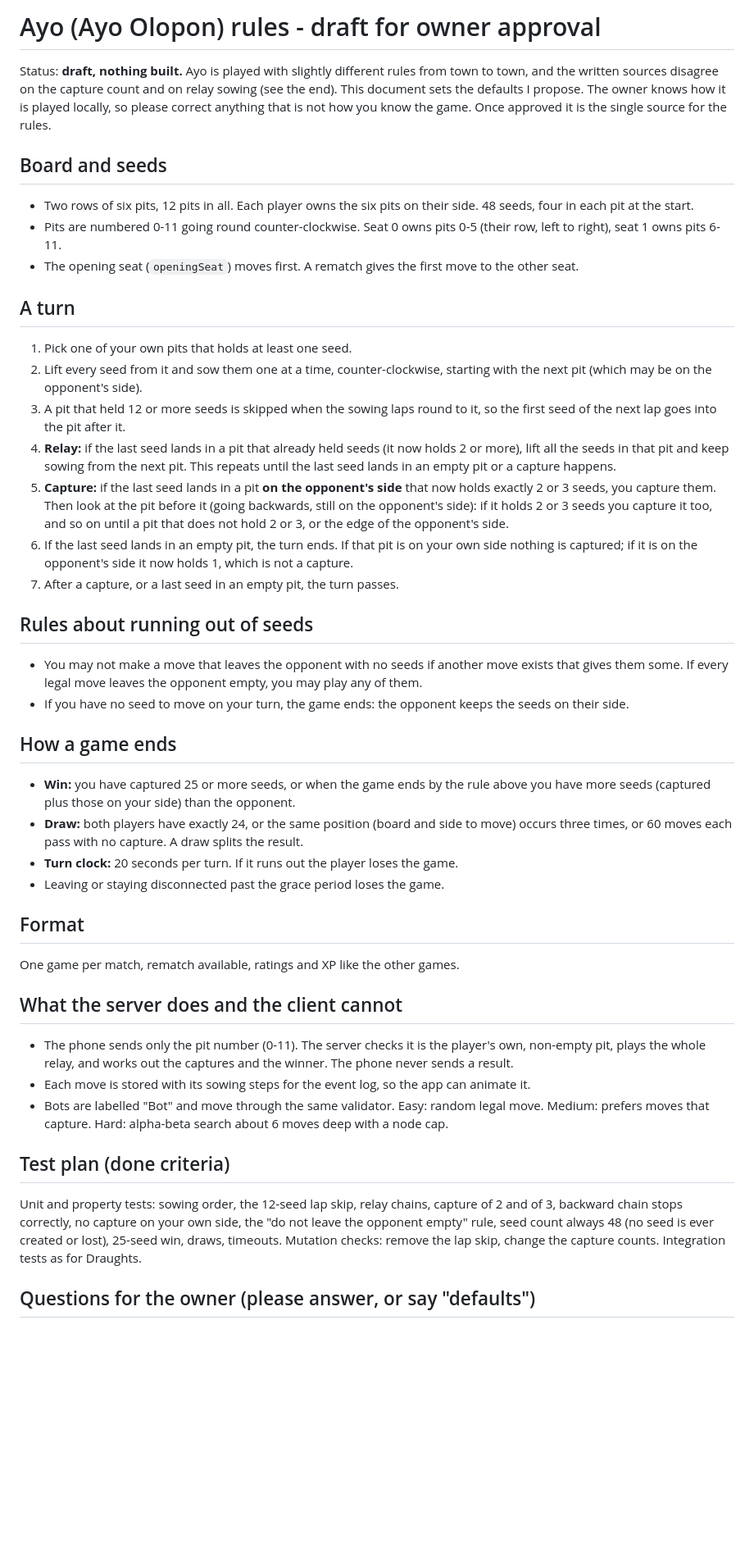
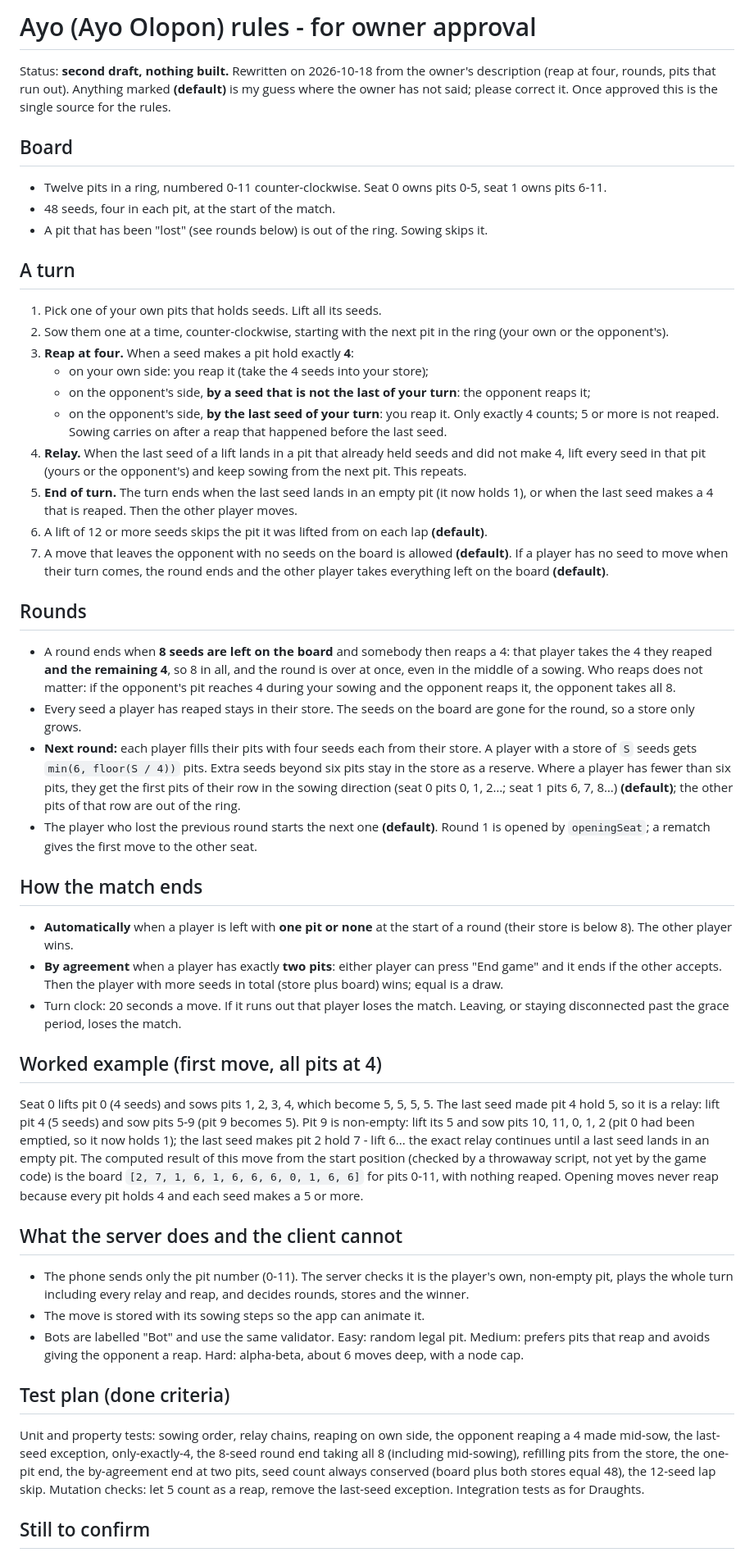
Before and after one commit to donchris90/gameverse, a Markdown page: docs/ayo-rules.md, the part around one of its changes. Shown at 82% size. GitHub-like rendering; blank space fills up the shorter version.

Commit message:
Rewrite Ayo rules for reap-at-four with rounds (owner's description)
Co-Authored-By: Claude Sonnet 5.5 <noreply@anthropic.com>
Claude-Session: https://claude.ai/code/session_018pX4mH3jAKeKsHFsfftBK1

```diff
--- a/docs/ayo-rules.md
+++ b/docs/ayo-rules.md
@@ -1,48 +1,53 @@
-# Ayo (Ayo Olopon) rules - draft for owner approval
+# Ayo (Ayo Olopon) rules - for owner approval
 
-Status: **draft, nothing built.** Ayo is played with slightly different rules from town to town, and the written sources disagree on the capture count and on relay sowing (see the end). This document sets the defaults I propose. The owner knows how it is played locally, so please correct anything that is not how you know the game. Once approved it is the single source for the rules.
+Status: **second draft, nothing built.** Rewritten on 2026-10-18 from the owner's description (reap at four, rounds, pits that run out). Anything marked **(default)** is my guess where the owner has not said; please correct it. Once approved this is the single source for the rules.
 
-## Board and seeds
+## Board
 
-- Two rows of six pits, 12 pits in all. Each player owns the six pits on their side. 48 seeds, four in each pit at the start.
-- Pits are numbered 0-11 going round counter-clockwise. Seat 0 owns pits 0-5 (their row, left to right), seat 1 owns pits 6-11.
-- The opening seat (`openingSeat`) moves first. A rematch gives the first move to the other seat.
+- Twelve pits in a ring, numbered 0-11 counter-clockwise. Seat 0 owns pits 0-5, seat 1 owns pits 6-11.
+- 48 seeds, four in each pit, at the start of the match.
+- A pit that has been "lost" (see rounds below) is out of the ring. Sowing skips it.
 
 ## A turn
 
-1. Pick one of your own pits that holds at least one seed.
-2. Lift every seed from it and sow them one at a time, counter-clockwise, starting with the next pit (which may be on the opponent's side).
-3. A pit that held 12 or more seeds is skipped when the sowing laps round to it, so the first seed of the next lap goes into the pit after it.
-4. **Relay:** if the last seed lands in a pit that already held seeds (it now holds 2 or more), lift all the seeds in that pit and keep sowing from the next pit. This repeats until the last seed lands in an empty pit or a capture happens.
-5. **Capture:** if the last seed lands in a pit **on the opponent's side** that now holds exactly 2 or 3 seeds, you capture them. Then look at the pit before it (going backwards, still on the opponent's side): if it holds 2 or 3 seeds you capture it too, and so on until a pit that does not hold 2 or 3, or the edge of the opponent's side.
-6. If the last seed lands in an empty pit, the turn ends. If that pit is on your own side nothing is captured; if it is on the opponent's side it now holds 1, which is not a capture.
-7. After a capture, or a last seed in an empty pit, the turn passes.
+1. Pick one of your own pits that holds seeds. Lift all its seeds.
+2. Sow them one at a time, counter-clockwise, starting with the next pit in the ring (your own or the opponent's).
+3. **Reap at four.** When a seed makes a pit hold exactly **4**:
+   - on your own side: you reap it (take the 4 seeds into your store);
+   - on the opponent's side, **by a seed that is not the last of your turn**: the opponent reaps it;
+   - on the opponent's side, **by the last seed of your turn**: you reap it.
+     Only exactly 4 counts; 5 or more is not reaped. Sowing carries on after a reap that happened before the last seed.
+4. **Relay.** When the last seed of a lift lands in a pit that already held seeds and did not make 4, lift every seed in that pit (yours or the opponent's) and keep sowing from the next pit. This repeats.
+5. **End of turn.** The turn ends when the last seed lands in an empty pit (it now holds 1), or when the last seed makes a 4 that is reaped. Then the other player moves.
+6. A lift of 12 or more seeds skips the pit it was lifted from on each lap **(default)**.
+7. A move that leaves the opponent with no seeds on the board is allowed **(default)**. If a player has no seed to move when their turn comes, the round ends and the other player takes everything left on the board **(default)**.
 
-## Rules about running out of seeds
+## Rounds
 
-- You may not make a move that leaves the opponent with no seeds if another move exists that gives them some. If every legal move leaves the opponent empty, you may play any of them.
-- If you have no seed to move on your turn, the game ends: the opponent keeps the seeds on their side.
+- A round ends when **8 seeds are left on the board** and somebody then reaps a 4: that player takes the 4 they reaped **and the remaining 4**, so 8 in all, and the round is over at once, even in the middle of a sowing. Who reaps does not matter: if the opponent's pit reaches 4 during your sowing and the opponent reaps it, the opponent takes all 8.
+- Every seed a player has reaped stays in their store. The seeds on the board are gone for the round, so a store only grows.
+- **Next round:** each player fills their pits with four seeds each from their store. A player with a store of `S` seeds gets `min(6, floor(S / 4))` pits. Extra seeds beyond six pits stay in the store as a reserve. Where a player has fewer than six pits, they get the first pits of their row in the sowing direction (seat 0 pits 0, 1, 2…; seat 1 pits 6, 7, 8…) **(default)**; the other pits of that row are out of the ring.
+- The player who lost the previous round starts the next one **(default)**. Round 1 is opened by `openingSeat`; a rematch gives the first move to the other seat.
 
-## How a game ends
+## How the match ends
 
-- **Win:** you have captured 25 or more seeds, or when the game ends by the rule above you have more seeds (captured plus those on your side) than the opponent.
-- **Draw:** both players have exactly 24, or the same position (board and side to move) occurs three times, or 60 moves each pass with no capture. A draw splits the result.
-- **Turn clock:** 20 seconds per turn. If it runs out the player loses the game.
-- Leaving or staying disconnected past the grace period loses the game.
+- **Automatically** when a player is left with **one pit or none** at the start of a round (their store is below 8). The other player wins.
+- **By agreement** when a player has exactly **two pits**: either player can press "End game" and it ends if the other accepts. Then the player with more seeds in total (store plus board) wins; equal is a draw.
+- Turn clock: 20 seconds a move. If it runs out that player loses the match. Leaving, or staying disconnected past the grace period, loses the match.
 
-## Format
+## Worked example (first move, all pits at 4)
 
-One game per match, rematch available, ratings and XP like the other games.
+Seat 0 lifts pit 0 (4 seeds) and sows pits 1, 2, 3, 4, which become 5, 5, 5, 5. The last seed made pit 4 hold 5, so it is a relay: lift pit 4 (5 seeds) and sow pits 5-9 (pit 9 becomes 5). Pit 9 is non-empty: lift its 5 and sow pits 10, 11, 0, 1, 2 (pit 0 had been emptied, so it now holds 1); the last seed makes pit 2 hold 7 - lift 6... the exact relay continues until a last seed lands in an empty pit. The computed result of this move from the start position (checked by a throwaway script, not yet by the game code) is the board `[2, 7, 1, 6, 1, 6, 6, 6, 0, 1, 6, 6]` for pits 0-11, with nothing reaped. Opening moves never reap because every pit holds 4 and each seed makes a 5 or more.
 
 ## What the server does and the client cannot
 
-- The phone sends only the pit number (0-11). The server checks it is the player's own, non-empty pit, plays the whole relay, and works out the captures and the winner. The phone never sends a result.
-- Each move is stored with its sowing steps for the event log, so the app can animate it.
-- Bots are labelled "Bot" and move through the same validator. Easy: random legal move. Medium: prefers moves that capture. Hard: alpha-beta search about 6 moves deep with a node cap.
+- The phone sends only the pit number (0-11). The server checks it is the player's own, non-empty pit, plays the whole turn including every relay and reap, and decides rounds, stores and the winner.
+- The move is stored with its sowing steps so the app can animate it.
+- Bots are labelled "Bot" and use the same validator. Easy: random legal pit. Medium: prefers pits that reap and avoids giving the opponent a reap. Hard: alpha-beta, about 6 moves deep, with a node cap.
 
 ## Test plan (done criteria)
 
-Unit and property tests: sowing order, the 12-seed lap skip, relay chains, capture of 2 and of 3, backward chain stops correctly, no capture on your own side, the "do not leave the opponent empty" rule, seed count always 48 (no seed is ever created or lost), 25-seed win, draws, timeouts. Mutation checks: remove the lap skip, change the capture counts. Integration tests as for Draughts.
+Unit and property tests: sowing order, relay chains, reaping on own side, the opponent reaping a 4 made mid-sow, the last-seed exception, only-exactly-4, the 8-seed round end taking all 8 (including mid-sowing), refilling pits from the store, the one-pit end, the by-agreement end at two pits, seed count always conserved (board plus both stores equal 48), the 12-seed lap skip. Mutation checks: let 5 count as a reap, remove the last-seed exception. Integration tests as for Draughts.
 
-## Questions for the owner (please answer, or say "defaults")
+## Still to confirm
 
```
Also changed, not shown: other parts of docs/ayo-rules.md (+3 -9 lines).
